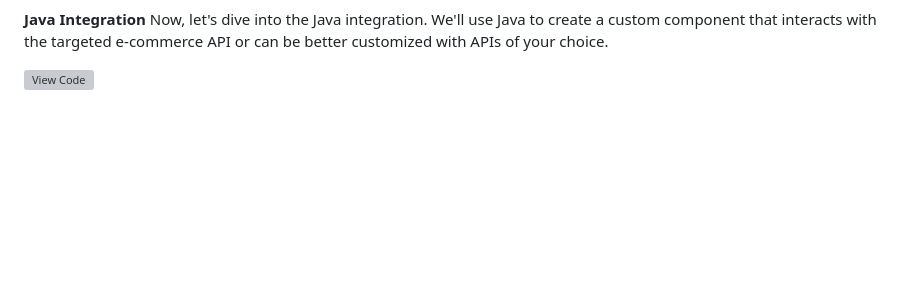
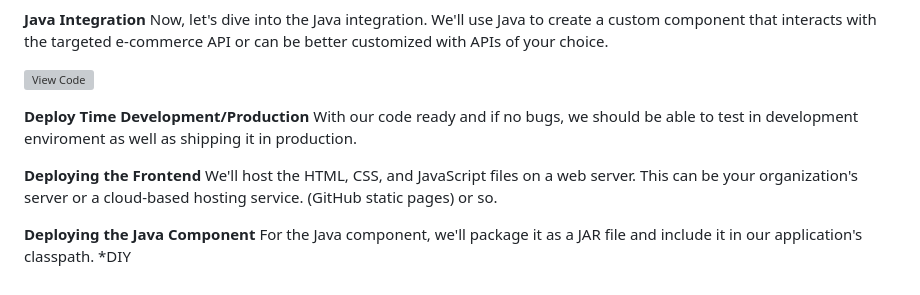
Before and after one commit to faradeen-ja/MuleSoftJavaAPIDemo, a Markdown page: README.md, the part around the change. Rendered like a GitHub page; blank space fills up the shorter version; grey boxes are pictures that could not be loaded.

```diff
--- a/README.md
+++ b/README.md
@@ -63,3 +63,15 @@ Next, we have JavaScript code to fetch product data from the e-commerce API and
 Now, let's dive into the Java integration. We'll use Java to create a custom component that interacts with the targeted e-commerce API or can be better customized with APIs of your choice.
 
 ![View Code](https://github.com/faradeen-ja/MuleSoftJavaAPIDemo/tree/d078bb46c1cf08037aab3dc6db68adc4b1674752/resources)
+
+
+
+**Deploy Time**
+**Development/Production**
+With our code ready and if no bugs, we should be able to test in development enviroment as well as shipping it in production.
+
+**Deploying the Frontend**
+We'll host the HTML, CSS, and JavaScript files on a web server. This can be your organization's server or a cloud-based hosting service. (GitHub static pages) or so.
+
+**Deploying the Java Component**
+For the Java component, we'll package it as a JAR file and include it in our application's classpath. *DIY
```
